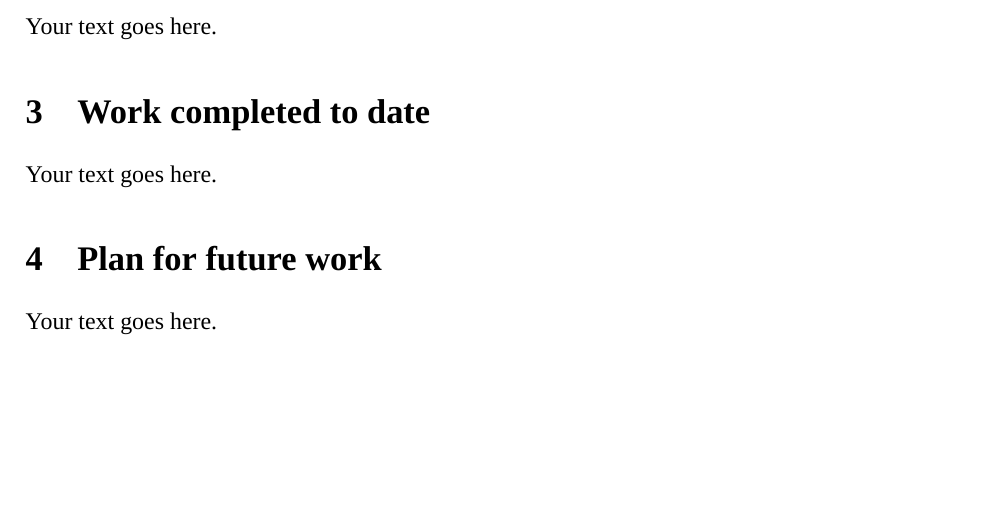
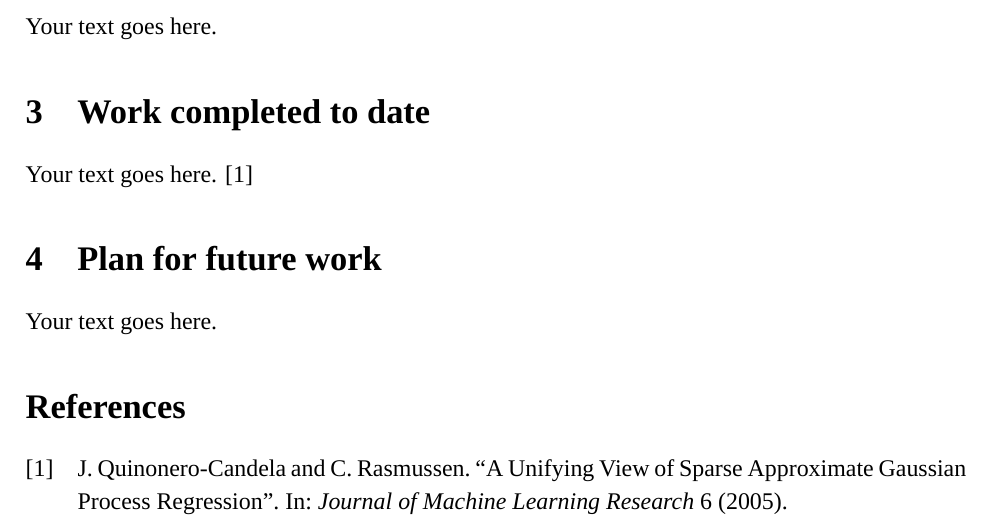
Before and after one commit to hwalton/probabilistic-numerics-dissertation-writeup, a LaTeX thesis (dissertation.tex, which reads references.bib): part of page 2 of 2, cut so that both start at the same text, the shorter picture padded with empty space. Compiled offline with XeLaTeX; a missing font is replaced by an installed copy or a similar font.

Commit message:
references working

```diff
--- a/dissertation.tex
+++ b/dissertation.tex
@@ -7,7 +7,8 @@
 \setstretch{1.15}
 
 \usepackage{graphicx}
-\usepackage{biblatex}
+%\usepackage[backend=biber, style=authoryear]{biblatex}
+\usepackage[backend=biber, style=numeric]{biblatex}
 \addbibresource{references.bib}
 
 \usepackage{geometry}
@@ -30,8 +31,7 @@
     Your text goes here.
 
     \section{Work completed to date}
-    Your text goes here.
-
+    Your text goes here. \cite{q-candela}
     \section{Plan for future work}
     Your text goes here.
 
--- a/references.bib
+++ b/references.bib
@@ -0,0 +1,7 @@
+@article{q-candela,
+    author = {Quinonero-Candela, J. and Rasmussen, C.},
+    title = {A Unifying View of Sparse Approximate Gaussian Process Regression},
+    journal = {Journal of Machine Learning Research},
+    year = {2005},
+    volume = {6},
+}
```
Also changed, not shown: dissertation.bbl, dissertation.pdf, 5 other files.
